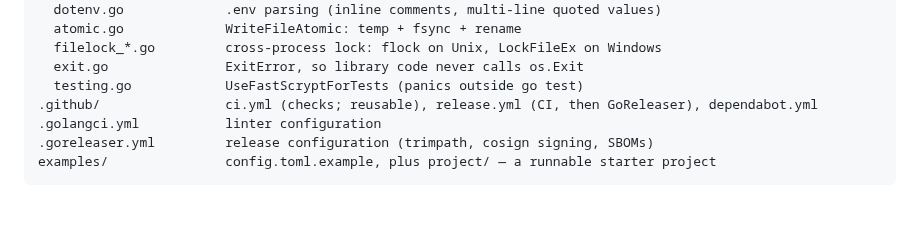
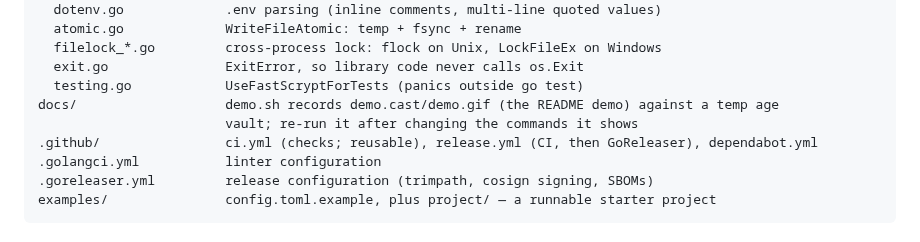
Before and after one commit to junaid18183/sanduk, a Markdown page: AGENTS.md, the part around the change. GitHub-like rendering; blank space fills up the shorter version.

```diff
--- a/AGENTS.md
+++ b/AGENTS.md
@@ -67,6 +67,8 @@ vault/                  all domain logic; no cobra imports here
   filelock_*.go         cross-process lock: flock on Unix, LockFileEx on Windows
   exit.go               ExitError, so library code never calls os.Exit
   testing.go            UseFastScryptForTests (panics outside go test)
+docs/                   demo.sh records demo.cast/demo.gif (the README demo) against a temp age
+                        vault; re-run it after changing the commands it shows
 .github/                ci.yml (checks; reusable), release.yml (CI, then GoReleaser), dependabot.yml
 .golangci.yml           linter configuration
 .goreleaser.yml         release configuration (trimpath, cosign signing, SBOMs)
```
Also changed, not shown: README.md (+19 -17 lines), docs/demo.gif (added), 2 other files.
